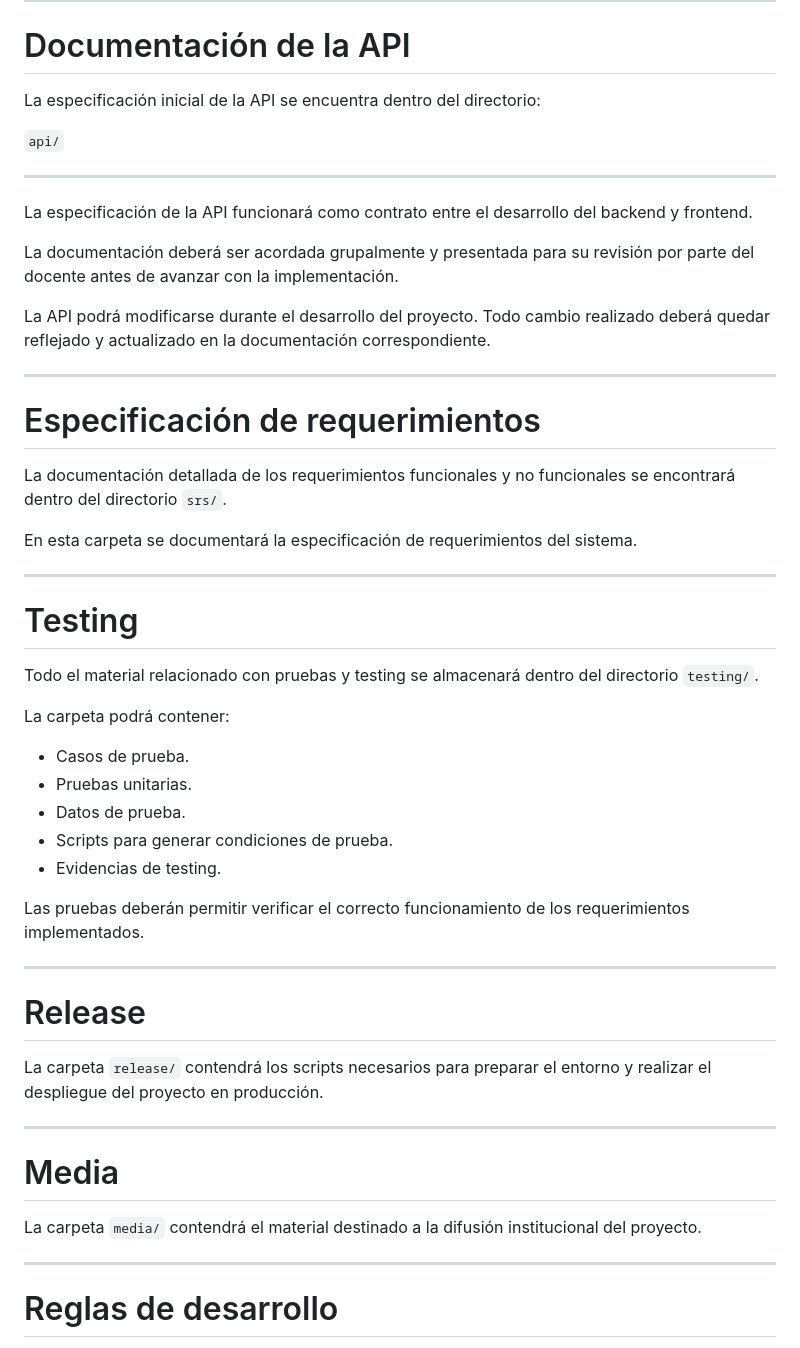
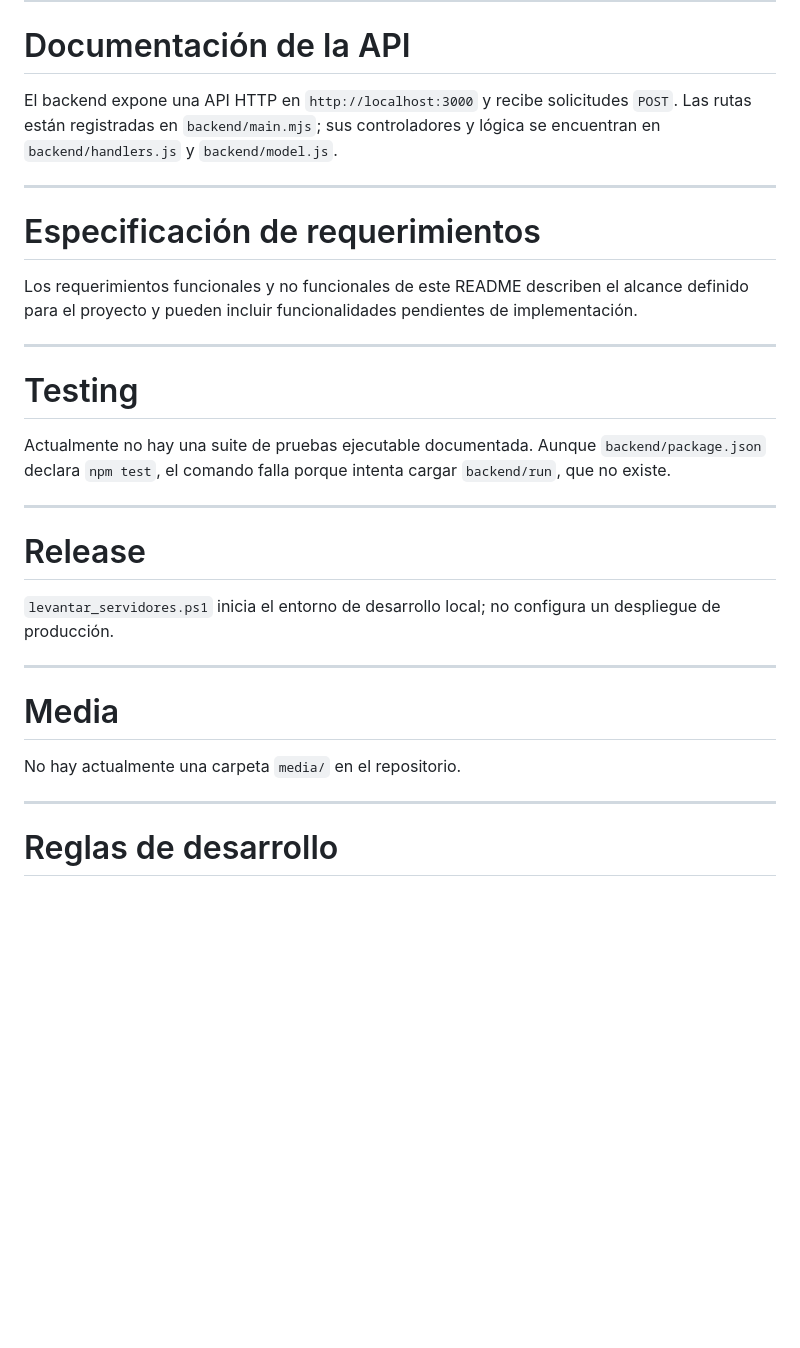
Before and after one commit to JasmineSaavedra28/isft151-pp3, a Markdown page: README.md, the part around one of its changes. GitHub-like rendering; blank space fills up the shorter version.

```diff
--- a/README.md
+++ b/README.md
@@ -302,53 +374,31 @@ El sistema deberá permitir generar reportes de asistencia según estudiante, cu
 
 # Documentación de la API
 
-La especificación inicial de la API se encuentra dentro del directorio:
-
-`api/`
-
----
-
-La especificación de la API funcionará como contrato entre el desarrollo del backend y frontend.
-
-La documentación deberá ser acordada grupalmente y presentada para su revisión por parte del docente antes de avanzar con la implementación.
-
-La API podrá modificarse durante el desarrollo del proyecto. Todo cambio realizado deberá quedar reflejado y actualizado en la documentación correspondiente.
+El backend expone una API HTTP en `http://localhost:3000` y recibe solicitudes `POST`. Las rutas están registradas en `backend/main.mjs`; sus controladores y lógica se encuentran en `backend/handlers.js` y `backend/model.js`.
 
 ---
 
 # Especificación de requerimientos
 
-La documentación detallada de los requerimientos funcionales y no funcionales se encontrará dentro del directorio `srs/`.
-
-En esta carpeta se documentará la especificación de requerimientos del sistema.
+Los requerimientos funcionales y no funcionales de este README describen el alcance definido para el proyecto y pueden incluir funcionalidades pendientes de implementación.
 
 ---
 
 # Testing
 
-Todo el material relacionado con pruebas y testing se almacenará dentro del directorio `testing/`.
-
-La carpeta podrá contener:
-
-- Casos de prueba.
-- Pruebas unitarias.
-- Datos de prueba.
-- Scripts para generar condiciones de prueba.
-- Evidencias de testing.
-
-Las pruebas deberán permitir verificar el correcto funcionamiento de los requerimientos implementados.
+Actualmente no hay una suite de pruebas ejecutable documentada. Aunque `backend/package.json` declara `npm test`, el comando falla porque intenta cargar `backend/run`, que no existe.
 
 ---
 
 # Release
 
-La carpeta `release/` contendrá los scripts necesarios para preparar el entorno y realizar el despliegue del proyecto en producción.
+`levantar_servidores.ps1` inicia el entorno de desarrollo local; no configura un despliegue de producción.
 
 ---
 
 # Media
 
-La carpeta `media/` contendrá el material destinado a la difusión institucional del proyecto.
+No hay actualmente una carpeta `media/` en el repositorio.
 
 ---
 
```
Also changed, not shown: other parts of README.md (+95 -64 lines).
